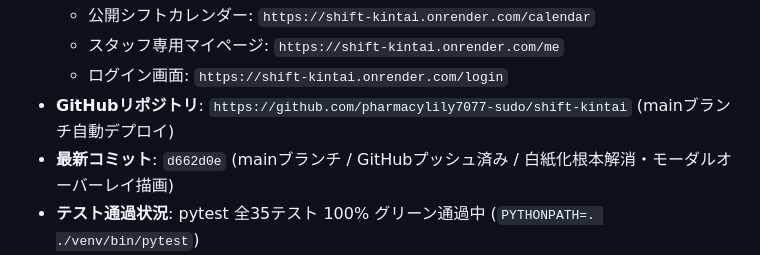
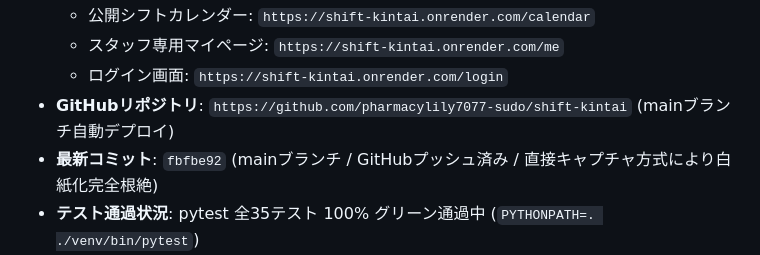
Before and after one commit to pharmacylily7077-sudo/shift-kintai, a Markdown page: HANDOVER.md, the part around the change. Rendered like a GitHub page.

Commit message:
docs: HANDOVER.mdのコミット番号をfbfbe92に更新

```diff
--- a/HANDOVER.md
+++ b/HANDOVER.md
@@ -15,7 +15,7 @@
   - スタッフ専用マイページ: `https://shift-kintai.onrender.com/me`
   - ログイン画面: `https://shift-kintai.onrender.com/login`
 - **GitHubリポジトリ**: `https://github.com/pharmacylily7077-sudo/shift-kintai` (mainブランチ自動デプロイ)
-- **最新コミット**: `d662d0e` (mainブランチ / GitHubプッシュ済み / 白紙化根本解消・モーダルオーバーレイ描画)
+- **最新コミット**: `fbfbe92` (mainブランチ / GitHubプッシュ済み / 直接キャプチャ方式により白紙化完全根絶)
 - **テスト通過状況**: pytest 全35テスト 100% グリーン通過中 (`PYTHONPATH=. ./venv/bin/pytest`)
 - **技術構成**: FastAPI (Python 3.9+) + SQLAlchemy + Jinja2 + Tailwind CSS + html2pdf.js + html2canvas + PostgreSQL / SQLite WAL
 
```
